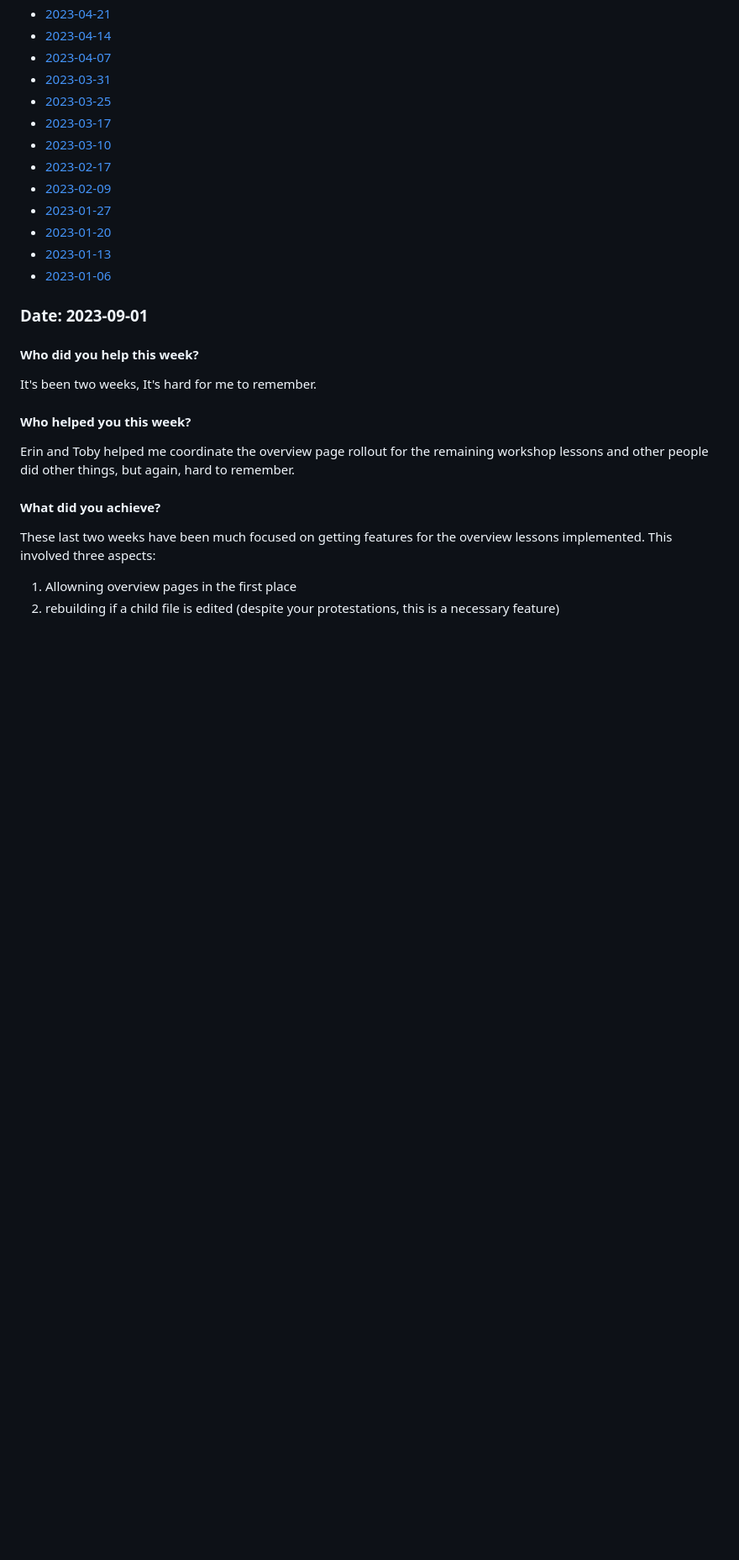
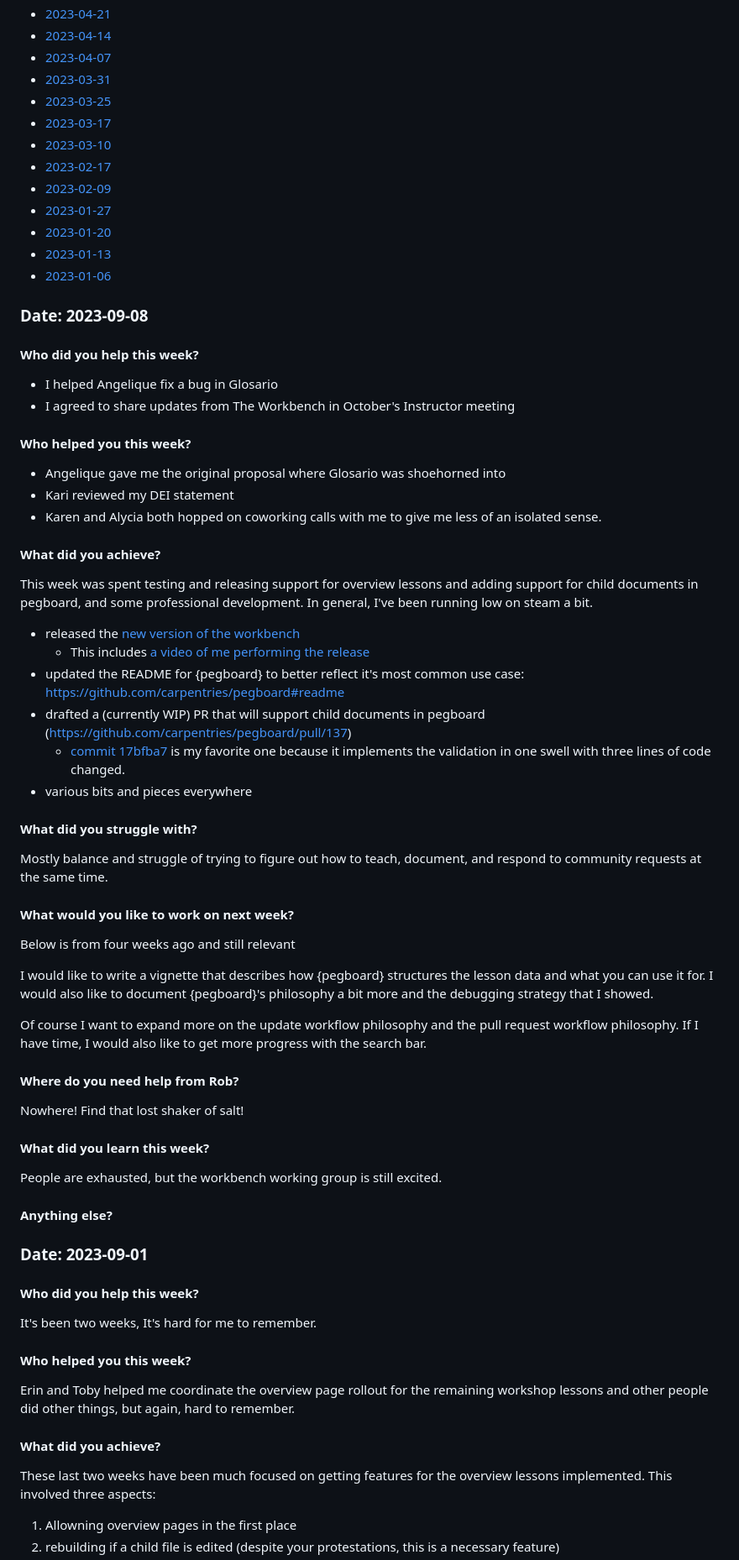
Before and after one commit to zkamvar/stunning-barnacle, a Markdown page: Notes-2023.md, the part around the change. Shown: that part at 84% size. Drawn GitHub-style; blank space fills up the shorter version.

Commit message:
update notes for the first week of September
cc @froggleston

```diff
--- a/Notes-2023.md
+++ b/Notes-2023.md
@@ -24,6 +24,63 @@
  - [2023-01-20](#date-2023-01-20)
  - [2023-01-13](#date-2023-01-13)
  - [2023-01-06](#date-2023-01-06)
+
+### Date: 2023-09-08
+
+#### Who did you help this week?
+
+ - I helped Angelique fix a bug in Glosario
+ - I agreed to share updates from The Workbench in October's Instructor meeting
+
+
+#### Who helped you this week?
+
+ - Angelique gave me the original proposal where Glosario was shoehorned into
+ - Kari reviewed my DEI statement
+ - Karen and Alycia both hopped on coworking calls with me to give me less of
+   an isolated sense.
+
+#### What did you achieve?
+
+This week was spent testing and releasing support for overview lessons and
+adding support for child documents in pegboard, and some professional development.
+In general, I've been running low on steam a bit.
+
+ - released the [new version of the workbench](https://github.com/carpentries/workbench/discussions/69)
+   - This includes [a video of me performing the release](https://youtu.be/p7UFy7HTEZk?si=Db1nt0mleOTrgXvb)
+ - updated the README for {pegboard} to better reflect it's most common use case: https://github.com/carpentries/pegboard#readme
+ - drafted a (currently WIP) PR that will support child documents in pegboard (https://github.com/carpentries/pegboard/pull/137)
+   - [commit 17bfba7](https://github.com/carpentries/pegboard/pull/137/commits/17bfba713dbcc250c69825884ac3c25de1f4a296) is my favorite one because it implements the validation in one swell with three lines of code changed.
+ - various bits and pieces everywhere
+
+#### What did you struggle with?
+
+Mostly balance and struggle of trying to figure out how to teach, document, and
+respond to community requests at the same time.
+
+#### What would you like to work on next week?
+
+Below is from four weeks ago and still relevant
+
+I would like to write a vignette that describes how {pegboard} structures the
+lesson data and what you can use it for. I would also like to document
+{pegboard}'s philosophy a bit more and the debugging strategy that I showed.
+
+Of course I want to expand more on the update workflow philosophy and the pull
+request workflow philosophy. If I have time, I would also like to get more
+progress with the search bar.
+
+#### Where do you need help from Rob?
+
+Nowhere! Find that lost shaker of salt!
+
+#### What did you learn this week?
+
+People are exhausted, but the workbench working group is still excited.
+
+#### Anything else?
+
+
 
 ### Date: 2023-09-01
 
```
